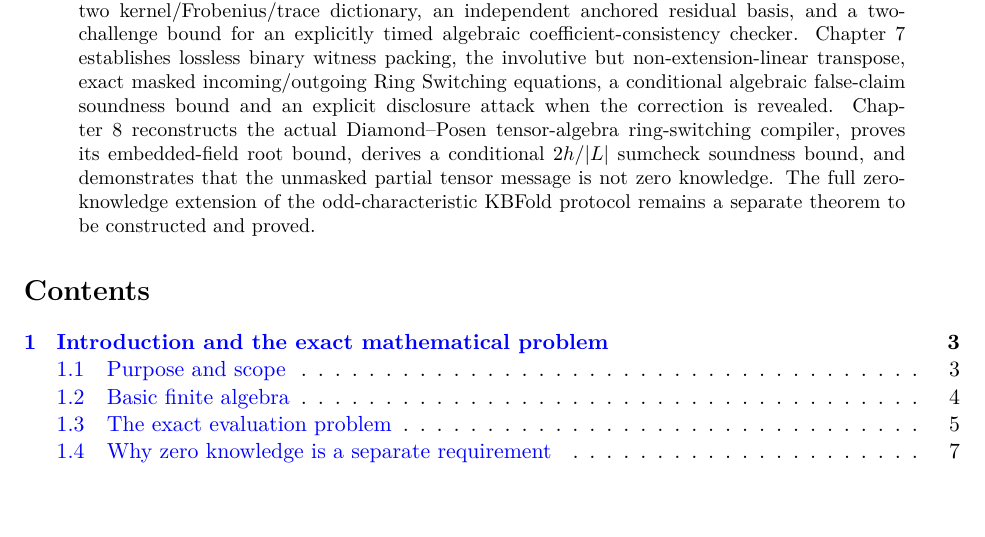
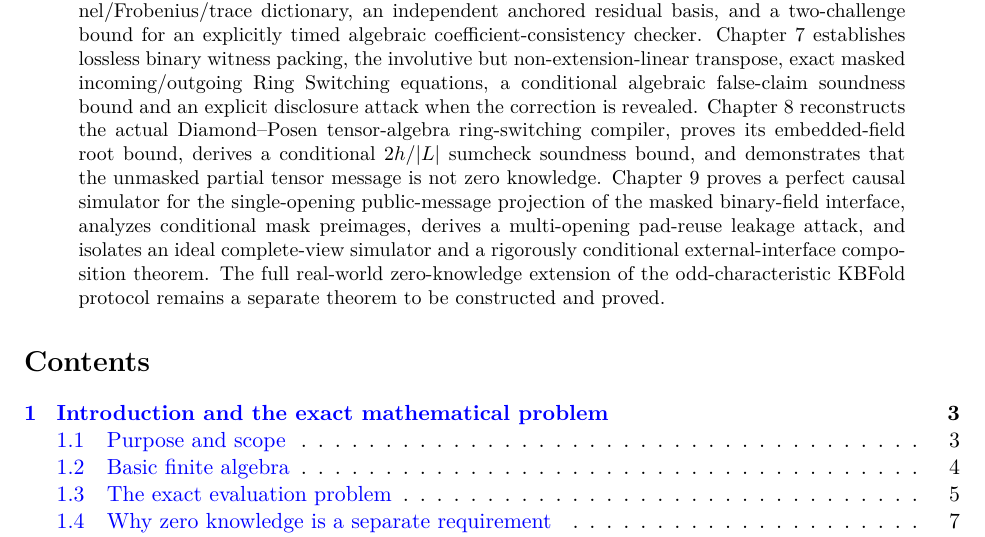
Before and after one commit to qoosmo/kbfold, a LaTeX paper (paper/zk-extension/main.tex): part of page 1 of 112 before the commit and part of page 1 of 126 after it, cut so that both start at the same text, the shorter picture padded with empty space. Compiled offline with pdfLaTeX.

Commit message:
Integrate rigorous Chapter 9 into main.tex

```diff
--- a/paper/zk-extension/main.tex
+++ b/paper/zk-extension/main.tex
@@ -35,7 +35,7 @@
 \begin{document}
 \maketitle
 \begin{abstract}
-We investigate zero-knowledge extensions of KBFold and the representation of masked binary-field ring switching in Boolean-kernel coordinates. This manuscript develops short, fully quantified mathematical statements with explicit proofs, primary-source citations, and dependencies suitable for Lean~4 certification. Chapter~1 establishes the kernel encoding and normalized fold dictionary. Chapter~2 reconstructs sumcheck, masking, FRI-style folding, and ring switching, including an exact high-degree mask-propagation identity. Chapter~3 defines the finite oracle-proof and zero-knowledge security games, proves adaptive linear-mask distribution lemmas and the Reed--Solomon uniqueness bound, and establishes two obstructions: one-query leakage from unmasked codeword oracles and failure of the unmodified final KBFold closure under high-degree masking. Chapter~4 gives a complete field-independent Boolean-kernel algebra, the exact characteristic-dependent multilinearization/folding relation, degree constraints, and a bounded-query masking theorem for one polynomial oracle. Chapter~5 derives the exact masked fold chain, the revised linear final closure, the enlarged Reed--Solomon degree budget, local fold checks, and a precise joint masking criterion; an explicit attack shows why separately uniform messages may still leak through their correlations. Chapter~6 gives the characteristic-two kernel/Frobenius/trace dictionary, an independent anchored residual basis, and a two-challenge bound for an explicitly timed algebraic coefficient-consistency checker. Chapter~7 establishes lossless binary witness packing, the involutive but non-extension-linear transpose, exact masked incoming/outgoing Ring Switching equations, a conditional algebraic false-claim soundness bound and an explicit disclosure attack when the correction is revealed. Chapter~8 reconstructs the actual Diamond--Posen tensor-algebra ring-switching compiler, proves its embedded-field root bound, derives a conditional $2h/|L|$ sumcheck soundness bound, and demonstrates that the unmasked partial tensor message is not zero knowledge. The full zero-knowledge extension of the odd-characteristic KBFold protocol remains a separate theorem to be constructed and proved.
+We investigate zero-knowledge extensions of KBFold and the representation of masked binary-field ring switching in Boolean-kernel coordinates. This manuscript develops short, fully quantified mathematical statements with explicit proofs, primary-source citations, and dependencies suitable for Lean~4 certification. Chapter~1 establishes the kernel encoding and normalized fold dictionary. Chapter~2 reconstructs sumcheck, masking, FRI-style folding, and ring switching, including an exact high-degree mask-propagation identity. Chapter~3 defines the finite oracle-proof and zero-knowledge security games, proves adaptive linear-mask distribution lemmas and the Reed--Solomon uniqueness bound, and establishes two obstructions: one-query leakage from unmasked codeword oracles and failure of the unmodified final KBFold closure under high-degree masking. Chapter~4 gives a complete field-independent Boolean-kernel algebra, the exact characteristic-dependent multilinearization/folding relation, degree constraints, and a bounded-query masking theorem for one polynomial oracle. Chapter~5 derives the exact masked fold chain, the revised linear final closure, the enlarged Reed--Solomon degree budget, local fold checks, and a precise joint masking criterion; an explicit attack shows why separately uniform messages may still leak through their correlations. Chapter~6 gives the characteristic-two kernel/Frobenius/trace dictionary, an independent anchored residual basis, and a two-challenge bound for an explicitly timed algebraic coefficient-consistency checker. Chapter~7 establishes lossless binary witness packing, the involutive but non-extension-linear transpose, exact masked incoming/outgoing Ring Switching equations, a conditional algebraic false-claim soundness bound and an explicit disclosure attack when the correction is revealed. Chapter~8 reconstructs the actual Diamond--Posen tensor-algebra ring-switching compiler, proves its embedded-field root bound, derives a conditional $2h/|L|$ sumcheck soundness bound, and demonstrates that the unmasked partial tensor message is not zero knowledge. Chapter~9 proves a perfect causal simulator for the single-opening public-message projection of the masked binary-field interface, analyzes conditional mask preimages, derives a multi-opening pad-reuse leakage attack, and isolates an ideal complete-view simulator and a rigorously conditional external-interface composition theorem. The full real-world zero-knowledge extension of the odd-characteristic KBFold protocol remains a separate theorem to be constructed and proved.
 \end{abstract}
 \tableofcontents
 \input{sections/01-introduction}
```
Also changed, not shown: paper/zk-extension/main.tex (1 more changed lines).
